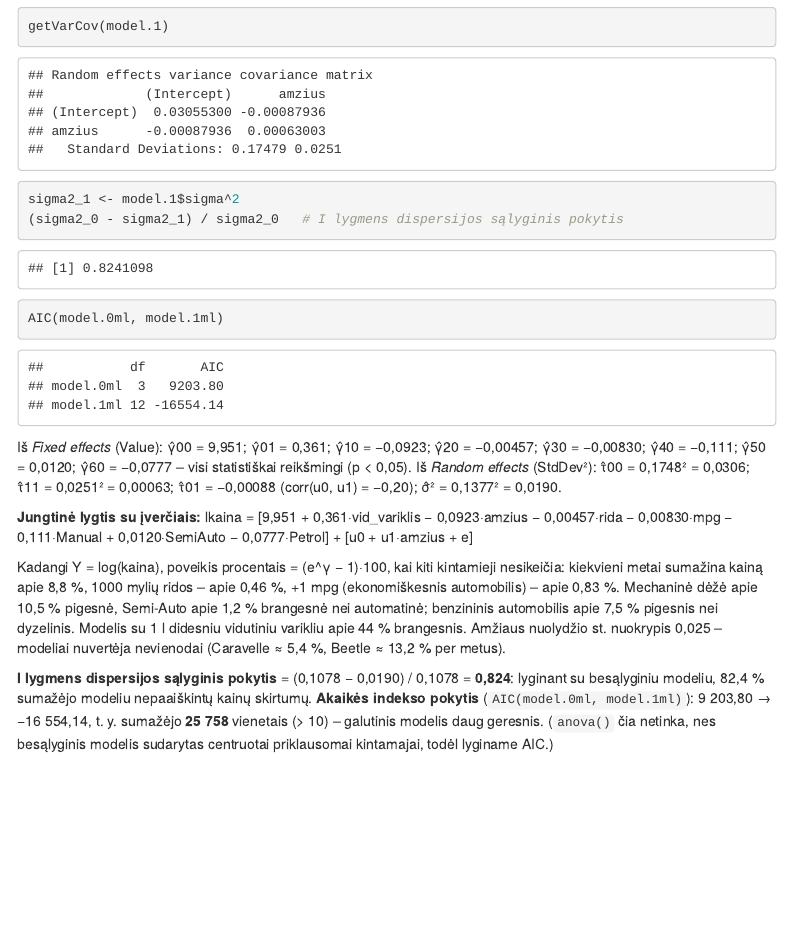
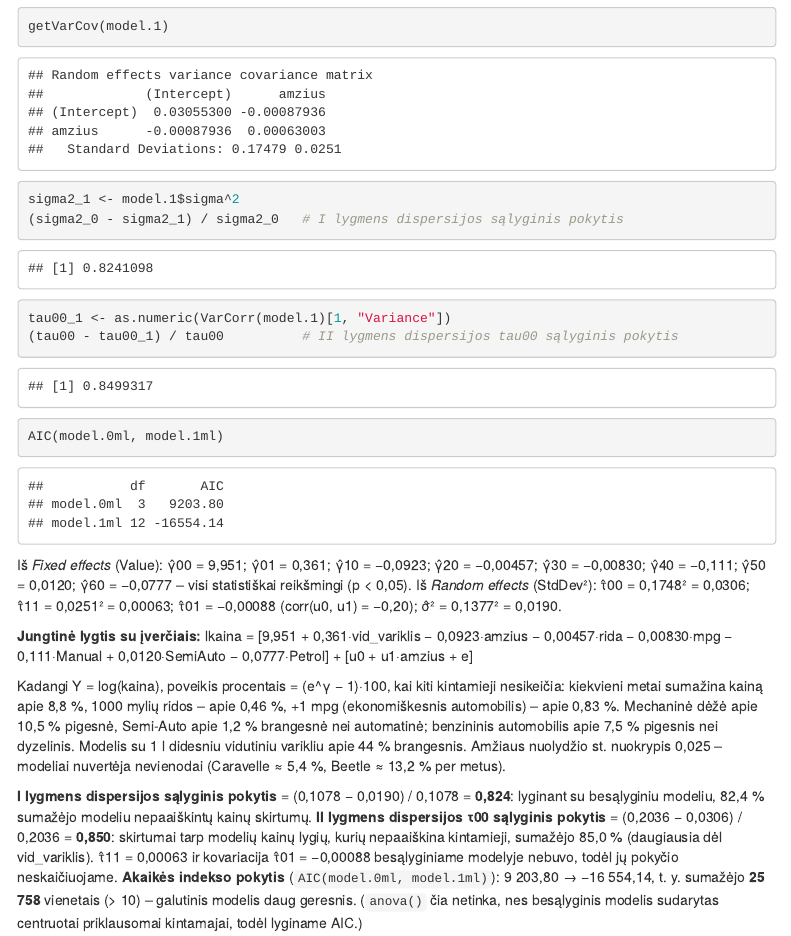
Before and after one commit to LidijaPu/K6, an R Markdown document (K6_HLM_VW.Rmd): the page in a window 1100 px wide, from 9400 px down. Rendered offline with R 4.5, knitr and Pandoc, with nearby package versions; menus at the side of the page are left out.

Commit message:
II lygmens dispersijos τ00 sąlyginis pokytis (kodas, Rmd, skaidrė)
Co-Authored-By: Claude Opus 5.5 <noreply@anthropic.com>
Claude-Session: https://claude.ai/code/session_01Q99JcX18eic2odh9oLTTiZ

````diff
--- a/K6_HLM_VW.Rmd
+++ b/K6_HLM_VW.Rmd
@@ -181,6 +181,8 @@ VarCorr(model.1)
 getVarCov(model.1)
 sigma2_1 <- model.1$sigma^2
 (sigma2_0 - sigma2_1) / sigma2_0   # I lygmens dispersijos sąlyginis pokytis
+tau00_1 <- as.numeric(VarCorr(model.1)[1, "Variance"])
+(tau00 - tau00_1) / tau00          # II lygmens dispersijos tau00 sąlyginis pokytis
 AIC(model.0ml, model.1ml)
 ```
 
@@ -192,7 +194,7 @@ lkaina = [9,951 + 0,361·vid_variklis − 0,0923·amzius − 0,00457·rida − 0
 
 Kadangi Y = log(kaina), poveikis procentais = (e^γ − 1)·100, kai kiti kintamieji nesikeičia: kiekvieni metai sumažina kainą apie 8,8 %, 1000 mylių ridos – apie 0,46 %, +1 mpg (ekonomiškesnis automobilis) – apie 0,83 %. Mechaninė dėžė apie 10,5 % pigesnė, Semi-Auto apie 1,2 % brangesnė nei automatinė; benzininis automobilis apie 7,5 % pigesnis nei dyzelinis. Modelis su 1 l didesniu vidutiniu varikliu apie 44 % brangesnis. Amžiaus nuolydžio st. nuokrypis 0,025 – modeliai nuvertėja nevienodai (Caravelle ≈ 5,4 %, Beetle ≈ 13,2 % per metus).
 
-**I lygmens dispersijos sąlyginis pokytis** = (0,1078 − 0,0190) / 0,1078 = **0,824**: lyginant su besąlyginiu modeliu, 82,4 % sumažėjo modeliu nepaaiškintų kainų skirtumų. **Akaikės indekso pokytis** (`AIC(model.0ml, model.1ml)`): 9 203,80 → −16 554,14, t. y. sumažėjo **25 758** vienetais (> 10) – galutinis modelis daug geresnis. (`anova()` čia netinka, nes besąlyginis modelis sudarytas centruotai priklausomai kintamajai, todėl lyginame AIC.)
+**I lygmens dispersijos sąlyginis pokytis** = (0,1078 − 0,0190) / 0,1078 = **0,824**: lyginant su besąlyginiu modeliu, 82,4 % sumažėjo modeliu nepaaiškintų kainų skirtumų. **II lygmens dispersijos τ00 sąlyginis pokytis** = (0,2036 − 0,0306) / 0,2036 = **0,850**: skirtumai tarp modelių kainų lygių, kurių nepaaiškina kintamieji, sumažėjo 85,0 % (daugiausia dėl vid_variklis). τ̂11 = 0,00063 ir kovariacija τ̂01 = −0,00088 besąlyginiame modelyje nebuvo, todėl jų pokyčio neskaičiuojame. **Akaikės indekso pokytis** (`AIC(model.0ml, model.1ml)`): 9 203,80 → −16 554,14, t. y. sumažėjo **25 758** vienetais (> 10) – galutinis modelis daug geresnis. (`anova()` čia netinka, nes besąlyginis modelis sudarytas centruotai priklausomai kintamajai, todėl lyginame AIC.)
 
 # Prielaidų tikrinimas
 
````
Also changed, not shown: K6_HLM_VW.R (+2 -0 lines), K6_HLM_VW_be_komentaru.R (+2 -0 lines), K6_HLM_VW.html, 1 other file.
